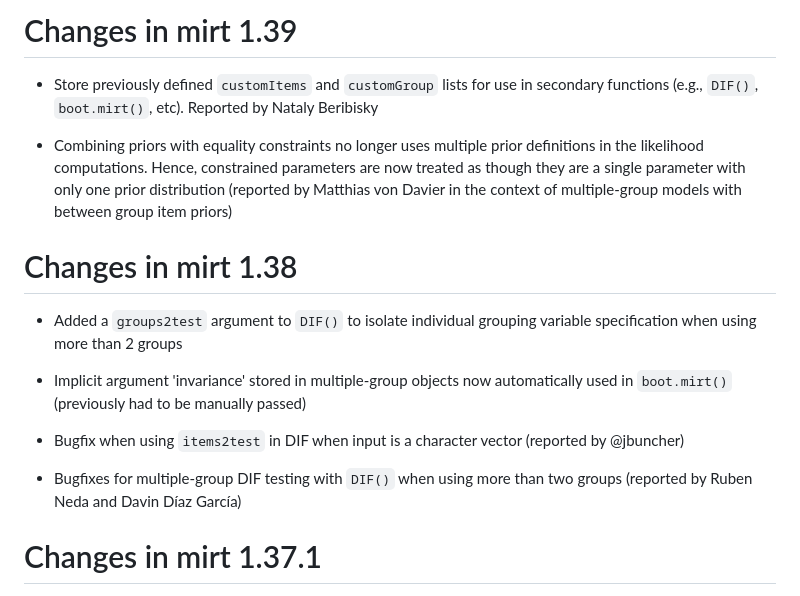
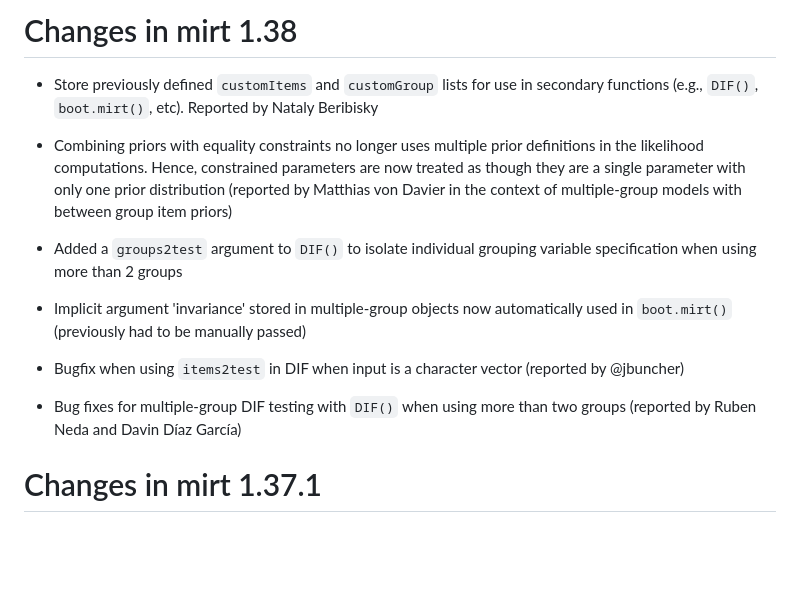
Before and after one commit to philchalmers/mirt, a Markdown page: NEWS.md, the part around the change. GitHub-like rendering; blank space fills up the shorter version.

Commit message:
fix news

```diff
--- a/NEWS.md
+++ b/NEWS.md
@@ -1,4 +1,4 @@
-# Changes in mirt 1.39
+# Changes in mirt 1.38
 
 - Store previously defined `customItems` and `customGroup` lists for use in
   secondary functions (e.g., `DIF()`, `boot.mirt()`, etc).
@@ -10,8 +10,6 @@
   distribution (reported by Matthias von Davier in the context of
   multiple-group models with between group item priors)
 
-# Changes in mirt 1.38
-
 - Added a `groups2test` argument to `DIF()` to isolate individual grouping
   variable specification when using more than 2 groups
 
@@ -22,7 +20,7 @@
 - Bugfix when using `items2test` in DIF when input is a character vector
   (reported by @jbuncher)
 
-- Bugfixes for multiple-group DIF testing with `DIF()` when using more
+- Bug fixes for multiple-group DIF testing with `DIF()` when using more
   than two groups (reported by Ruben Neda and Davin Díaz García)
 
 # Changes in mirt 1.37.1
```
